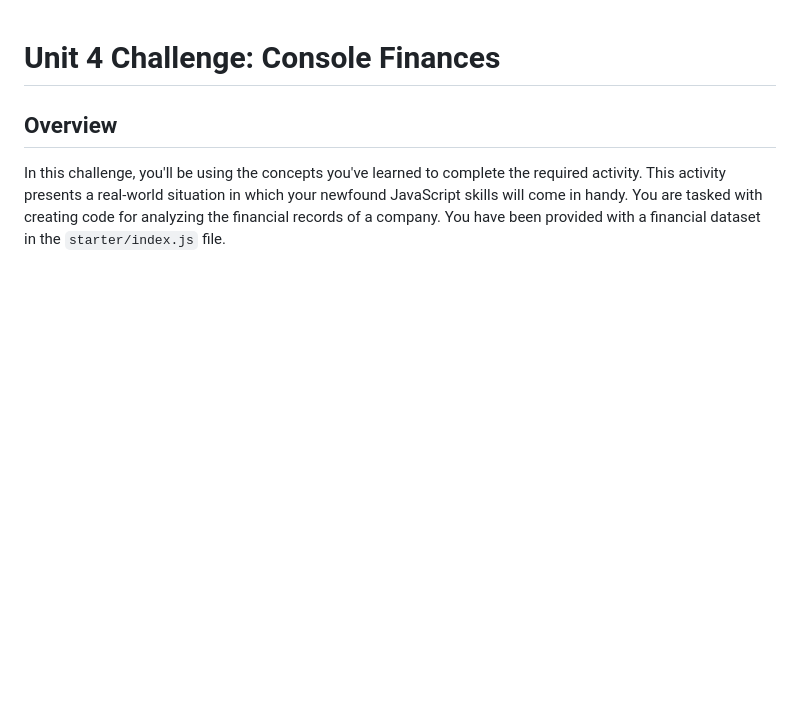
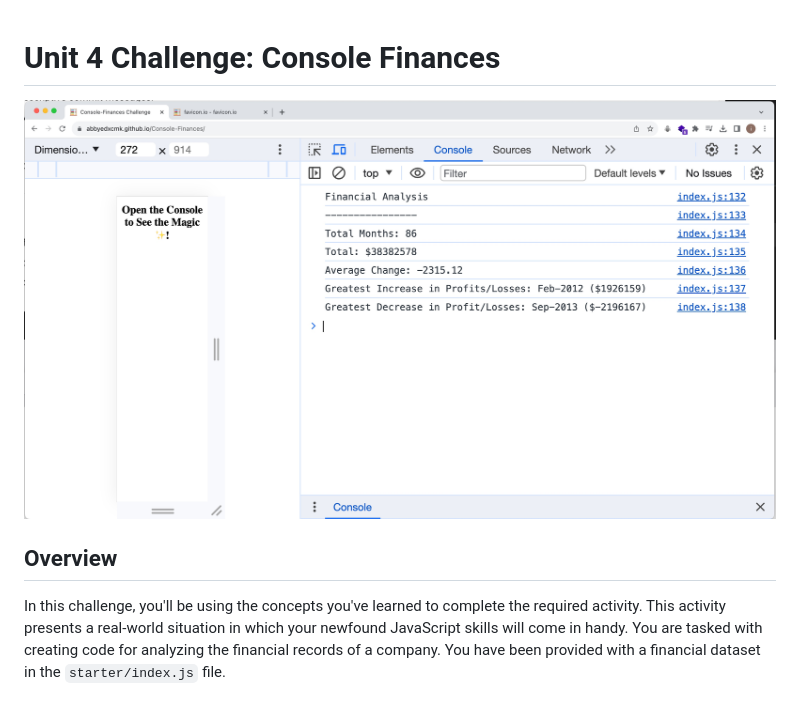
Before and after one commit to abbyedxcmk/Console-Finances, a Markdown page: README.md, the part around the change. Rendered like a GitHub page; pictures changed too: docs/deployed-page.jpg (added); blank space fills up the shorter version.

Commit message:
Docs:Added website's screenshot

```diff
--- a/README.md
+++ b/README.md
@@ -1,5 +1,6 @@
 # Unit 4 Challenge: Console Finances
 
+![screenshot of the deployed page](./docs/deployed-page.jpg)
 ## Overview
 
 In this challenge, you'll be using the concepts you've learned to complete the required activity. This activity presents a real-world situation in which your newfound JavaScript skills will come in handy. You are tasked with creating code for analyzing the financial records of a company. You have been provided with a financial dataset in the `starter/index.js` file.
```
